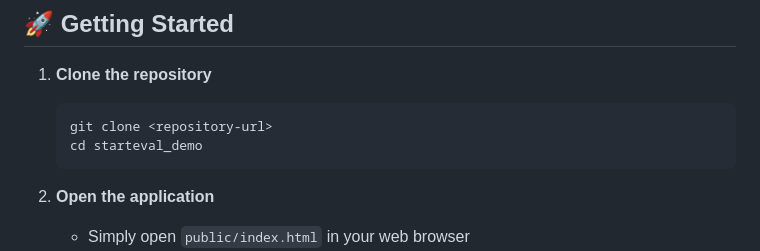
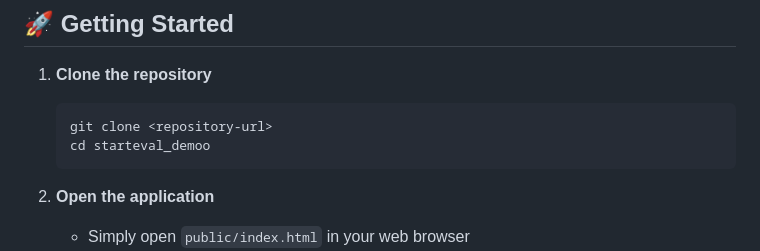
Before and after one commit to RkTushar/global_pie, a Markdown page: README.md, the part around the change. Drawn GitHub-style.

````diff
--- a/README.md
+++ b/README.md
@@ -65,7 +65,7 @@ A modern, responsive web application for discovering and evaluating promising st
 1. **Clone the repository**
    ```bash
    git clone <repository-url>
-   cd starteval_demo
+   cd starteval_demoo
    ```
 
 2. **Open the application**
````
